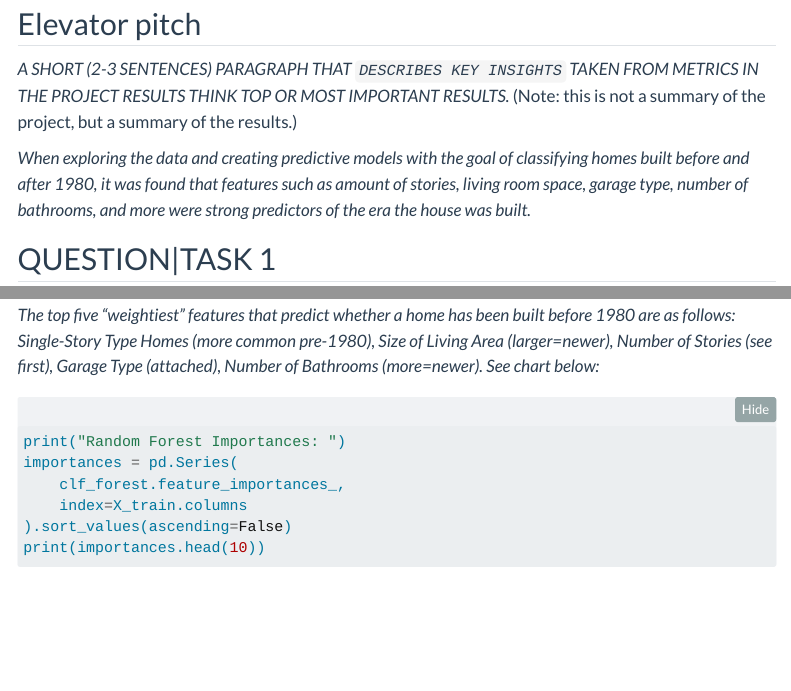
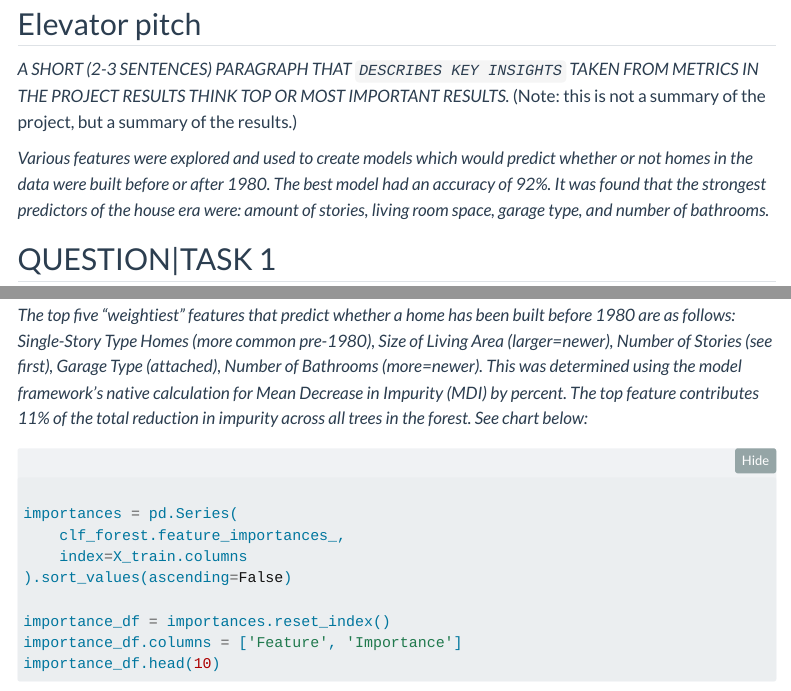
Before and after one commit to JaredWightman/JaredWightman.github.io, a Quarto document (Projects/project4.qmd): the page in a window 1100 px wide, from 820 px down, and a second part further down, joined at a grey line. Rendered offline with R 4.5, knitr and Pandoc in place of Quarto, with nearby package versions; folded parts are opened; some code elsewhere in the file could not run offline; menus at the side of the page are left out.

Commit message:
Adjusted P4

````diff
--- a/Projects/project4.qmd
+++ b/Projects/project4.qmd
@@ -57,7 +57,7 @@
 ## Elevator pitch
 _A SHORT (2-3 SENTENCES) PARAGRAPH THAT `DESCRIBES KEY INSIGHTS` TAKEN FROM METRICS IN THE PROJECT RESULTS THINK TOP OR MOST IMPORTANT RESULTS._ (Note: this is not a summary of the project, but a summary of the results.)
 
-_When exploring the data and creating predictive models with the goal of classifying homes built before and after 1980, it was found that features such as amount of stories, living room space, garage type, number of bathrooms, and more were strong predictors of the era the house was built._
+_Various features were explored and used to create models which would predict whether or not homes in the data were built before or after 1980. The best model had an accuracy of 92%. It was found that the strongest predictors of the house era were: amount of stories, living room space, garage type, and number of bathrooms._
 
 ## QUESTION|TASK 1
 
@@ -127,16 +127,18 @@
 
 __Justify your classification model by discussing the most important features selected by your model.__ This discussion should include a feature importance chart and a description of the features.
 
-_The top five "weightiest" features that predict whether a home has been built before 1980 are as follows: Single-Story Type Homes (more common pre-1980), Size of Living Area (larger=newer), Number of Stories (see first), Garage Type (attached),  Number of Bathrooms (more=newer). See chart below:_
+_The top five "weightiest" features that predict whether a home has been built before 1980 are as follows: Single-Story Type Homes (more common pre-1980), Size of Living Area (larger=newer), Number of Stories (see first), Garage Type (attached), Number of Bathrooms (more=newer). This was determined using the model framework's native calculation for Mean Decrease in Impurity (MDI) by percent. The top feature contributes 11% of the total reduction in impurity across all trees in the forest. See chart below:_
 
 ```{python}
-print("Random Forest Importances: ")
+
 importances = pd.Series(
     clf_forest.feature_importances_,
     index=X_train.columns
 ).sort_values(ascending=False)
-print(importances.head(10))
 
+importance_df = importances.reset_index()
+importance_df.columns = ['Feature', 'Importance']
+importance_df.head(10)
 ```
 
 
````
Also changed, not shown: Projects/project4.qmd (2 more changed lines), 1 other file.
